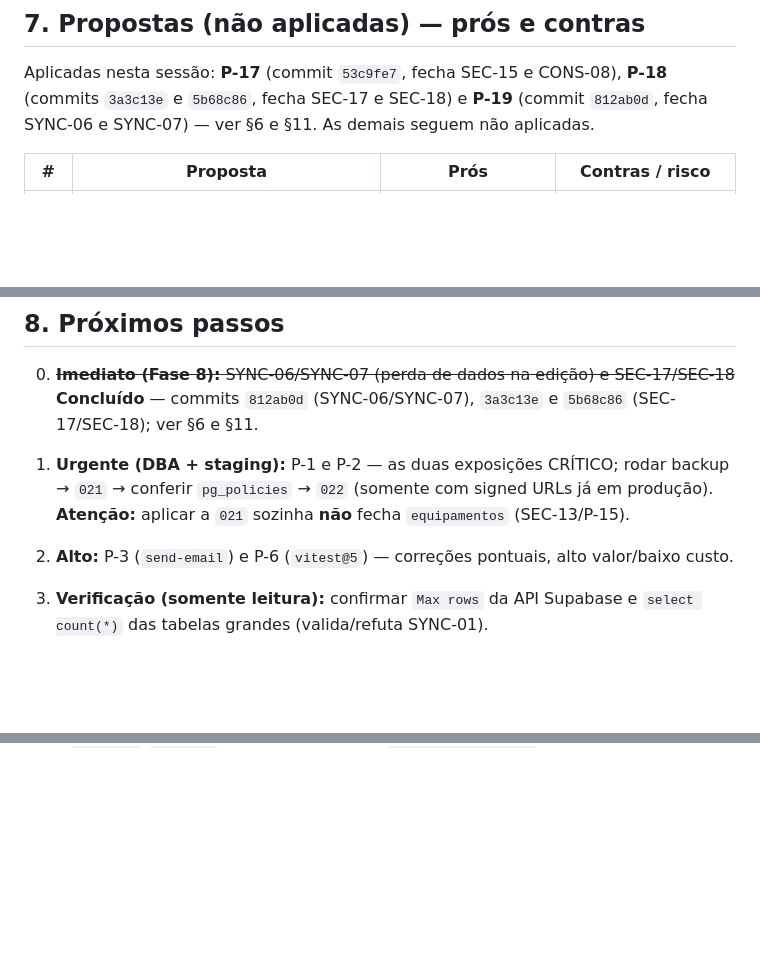
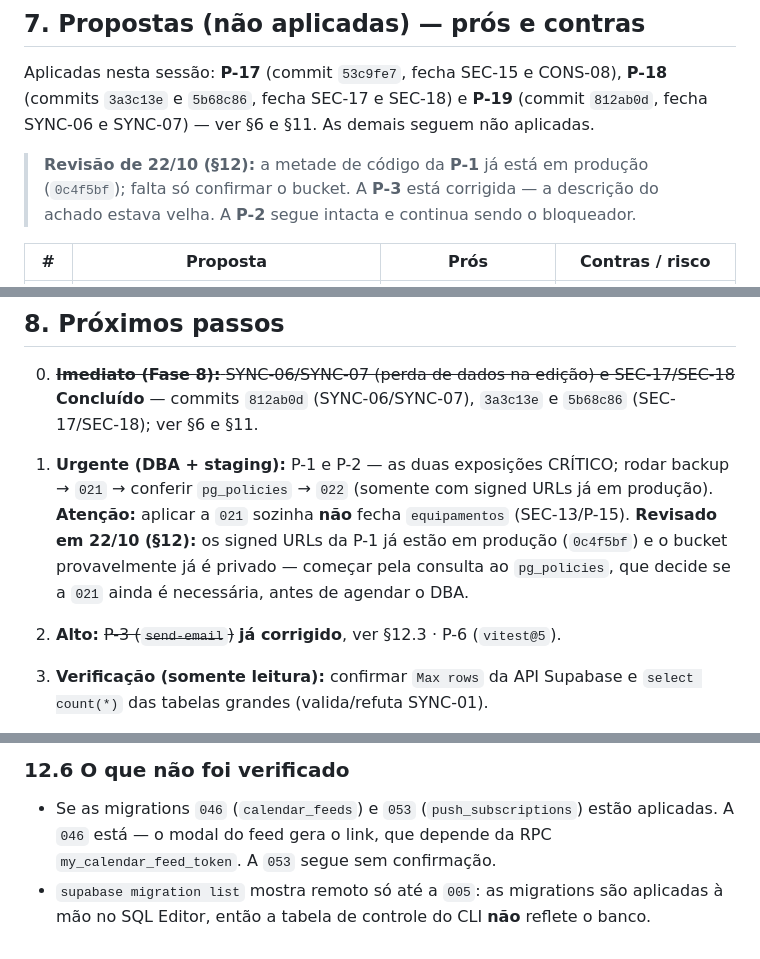
Before and after one commit to pedrobento-init/Init-intra, a Markdown page: AUDITORIA.md, 3 parts joined by grey strips. Rendered like a GitHub page; blank space fills up the shorter version.

```diff
--- a/AUDITORIA.md
+++ b/AUDITORIA.md
@@ -221,6 +222,10 @@ Branch `audit/2026-10-09`, **sem push**, 1 commit por correção, testes/lint/bu
 
 Aplicadas nesta sessão: **P-17** (commit `53c9fe7`, fecha SEC-15 e CONS-08), **P-18** (commits `3a3c13e` e `5b68c86`, fecha SEC-17 e SEC-18) e **P-19** (commit `812ab0d`, fecha SYNC-06 e SYNC-07) — ver §6 e §11. As demais seguem não aplicadas.
 
+> **Revisão de 22/10 (§12):** a metade de código da **P-1** já está em produção
+> (`0c4f5bf`); falta só confirmar o bucket. A **P-3** está corrigida — a descrição
+> do achado estava velha. A **P-2** segue intacta e continua sendo o bloqueador.
+
 | #    | Proposta                                                                                                                                                                                         | Prós                                                                                   | Contras / risco                                                                                                                              |
 | ---- | ------------------------------------------------------------------------------------------------------------------------------------------------------------------------------------------------ | -------------------------------------------------------------------------------------- | -------------------------------------------------------------------------------------------------------------------------------------------- |
 | P-1  | Aplicar `022_storage_private.sql` + migrar o app para signed URLs (`js/storage.js:1162`)                                                                                                         | Fecha leitura anônima de anexos (SEC-01)                                               | Requer backup, conferência de paths (Q-INV1/2/3), código de signed URLs antes da migração; sem isso anexos quebram. **DBA + deploy atômico** |
@@ -251,7 +256,10 @@ Aplicadas nesta sessão: **P-17** (commit `53c9fe7`, fecha SEC-15 e CONS-08), **
 1. **Urgente (DBA + staging):** P-1 e P-2 — as duas exposições CRÍTICO; rodar backup →
    `021` → conferir `pg_policies` → `022` (somente com signed URLs já em produção).
    **Atenção:** aplicar a `021` sozinha **não** fecha `equipamentos` (SEC-13/P-15).
-2. **Alto:** P-3 (`send-email`) e P-6 (`vitest@5`) — correções pontuais, alto valor/baixo custo.
+   **Revisado em 22/10 (§12):** os signed URLs da P-1 já estão em produção (`0c4f5bf`)
+   e o bucket provavelmente já é privado — começar pela consulta ao `pg_policies`,
+   que decide se a `021` ainda é necessária, antes de agendar o DBA.
+2. **Alto:** ~~P-3 (`send-email`)~~ **já corrigido**, ver §12.3 · P-6 (`vitest@5`).
 3. **Verificação (somente leitura):** confirmar `Max rows` da API Supabase e
    `select count(*)` das tabelas grandes (valida/refuta SYNC-01).
 4. **Continuidade:** P-9 (pull paginado), P-13/P-14 (limpeza de código) e P-16
@@ -471,0 +560,7 @@ erro original), `CONS-09` (`js/global-search.js:162,169`, `return true` inalcan
+### 12.6 O que não foi verificado
+
+- Se as migrations `046` (`calendar_feeds`) e `053` (`push_subscriptions`) estão
+  aplicadas. A `046` está — o modal do feed gera o link, que depende da RPC
+  `my_calendar_feed_token`. A `053` segue sem confirmação.
+- `supabase migration list` mostra remoto só até a `005`: as migrations são aplicadas
+  à mão no SQL Editor, então a tabela de controle do CLI **não** reflete o banco.
```
Also changed, not shown: other parts of AUDITORIA.md (+84 -3 lines).
